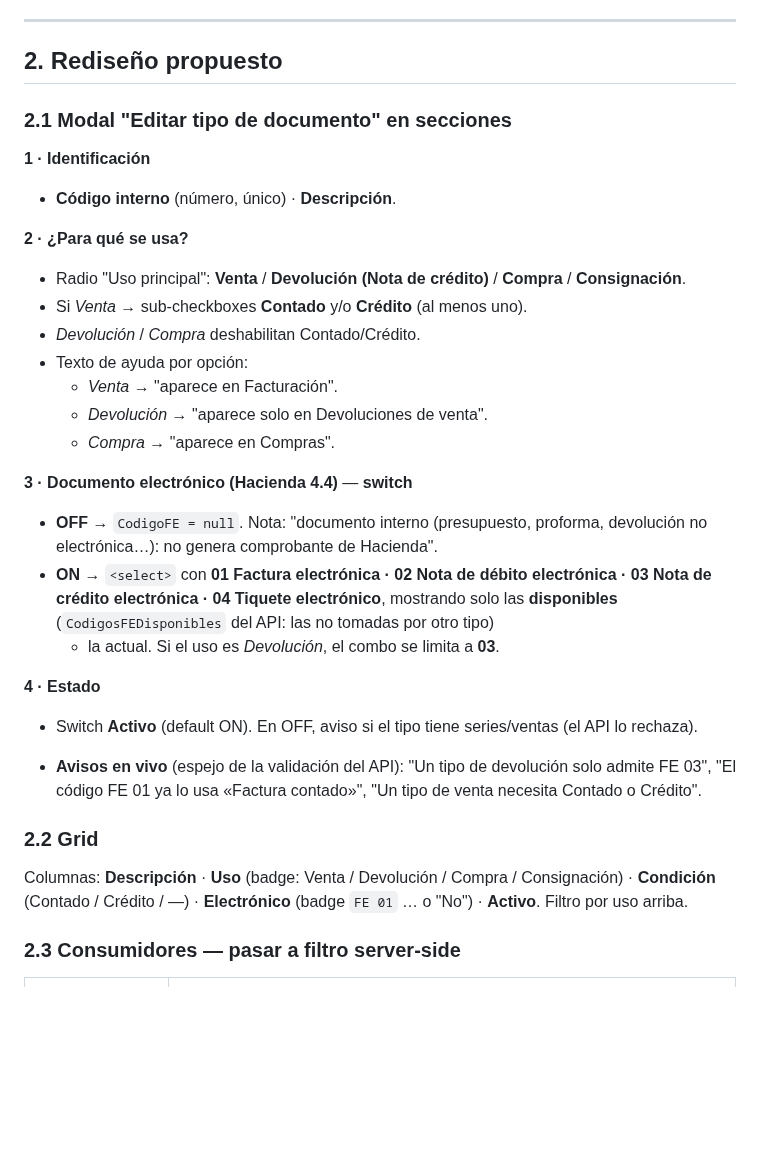
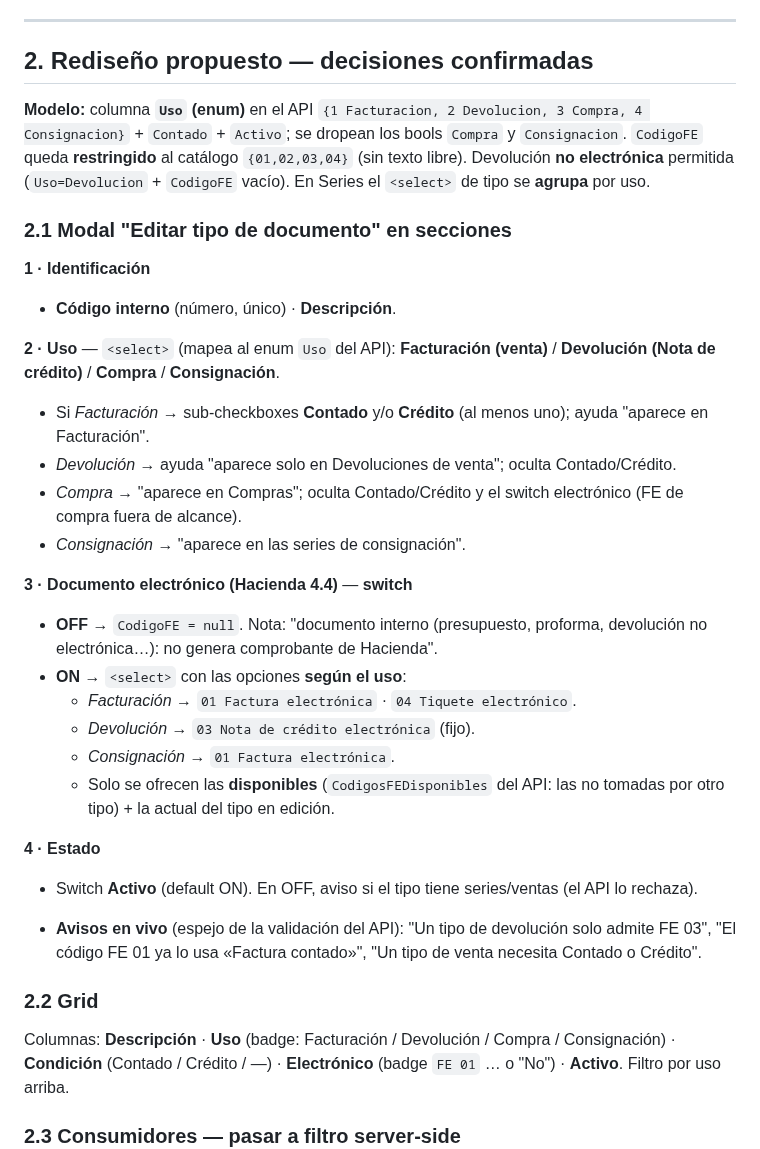
Before and after one commit to SuvesaDev/SuvesaPosSitieWebNew, a Markdown page: docs/TIPOS_DOCUMENTO_WEB.md, the part around one of its changes. GitHub-like rendering; blank space fills up the shorter version.

Commit message:
docs(tipos-documento): fijar decisiones confirmadas (enum Uso, CodigoFE cerrado, agrupar en series)
Co-Authored-By: Claude Sonnet 5 <noreply@anthropic.com>

```diff
--- a/docs/TIPOS_DOCUMENTO_WEB.md
+++ b/docs/TIPOS_DOCUMENTO_WEB.md
@@ -39,30 +39,39 @@
 
 ---
 
-## 2. Rediseño propuesto
+## 2. Rediseño propuesto — decisiones confirmadas
+
+**Modelo:** columna **`Uso` (enum)** en el API `{1 Facturacion, 2 Devolucion,
+3 Compra, 4 Consignacion}` + `Contado` + `Activo`; se dropean los bools `Compra`
+y `Consignacion`. `CodigoFE` queda **restringido** al catálogo `{01,02,03,04}`
+(sin texto libre). Devolución **no electrónica** permitida (`Uso=Devolucion` +
+`CodigoFE` vacío). En Series el `<select>` de tipo se **agrupa** por uso.
 
 ### 2.1 Modal "Editar tipo de documento" en secciones
 
 **1 · Identificación**
 - **Código interno** (número, único) · **Descripción**.
 
-**2 · ¿Para qué se usa?**
-- Radio "Uso principal": **Venta** / **Devolución (Nota de crédito)** / **Compra**
-  / **Consignación**.
-- Si *Venta* → sub-checkboxes **Contado** y/o **Crédito** (al menos uno).
-- *Devolución* / *Compra* deshabilitan Contado/Crédito.
-- Texto de ayuda por opción:
-  - *Venta* → "aparece en Facturación".
-  - *Devolución* → "aparece solo en Devoluciones de venta".
-  - *Compra* → "aparece en Compras".
+**2 · Uso** — `<select>` (mapea al enum `Uso` del API):
+  **Facturación (venta)** / **Devolución (Nota de crédito)** / **Compra** /
+  **Consignación**.
+- Si *Facturación* → sub-checkboxes **Contado** y/o **Crédito** (al menos uno);
+  ayuda "aparece en Facturación".
+- *Devolución* → ayuda "aparece solo en Devoluciones de venta"; oculta
+  Contado/Crédito.
+- *Compra* → "aparece en Compras"; oculta Contado/Crédito y el switch electrónico
+  (FE de compra fuera de alcance).
+- *Consignación* → "aparece en las series de consignación".
 
 **3 · Documento electrónico (Hacienda 4.4)** — **switch**
 - **OFF** → `CodigoFE = null`. Nota: "documento interno (presupuesto, proforma,
   devolución no electrónica…): no genera comprobante de Hacienda".
-- **ON** → `<select>` con **01 Factura electrónica · 02 Nota de débito electrónica
-  · 03 Nota de crédito electrónica · 04 Tiquete electrónico**, mostrando solo las
-  **disponibles** (`CodigosFEDisponibles` del API: las no tomadas por otro tipo)
-  + la actual. Si el uso es *Devolución*, el combo se limita a **03**.
+- **ON** → `<select>` con las opciones **según el uso**:
+  - *Facturación* → `01 Factura electrónica` · `04 Tiquete electrónico`.
+  - *Devolución* → `03 Nota de crédito electrónica` (fijo).
+  - *Consignación* → `01 Factura electrónica`.
+  - Solo se ofrecen las **disponibles** (`CodigosFEDisponibles` del API: las no
+    tomadas por otro tipo) + la actual del tipo en edición.
 
 **4 · Estado**
 - Switch **Activo** (default ON). En OFF, aviso si el tipo tiene series/ventas
@@ -73,7 +82,7 @@
   "Un tipo de venta necesita Contado o Crédito".
 
 ### 2.2 Grid
-Columnas: **Descripción** · **Uso** (badge: Venta / Devolución / Compra /
+Columnas: **Descripción** · **Uso** (badge: Facturación / Devolución / Compra /
 Consignación) · **Condición** (Contado / Crédito / —) · **Electrónico**
 (badge `FE 01` … o "No") · **Activo**. Filtro por uso arriba.
 
```
Also changed, not shown: other parts of docs/TIPOS_DOCUMENTO_WEB.md (+19 -12 lines).
